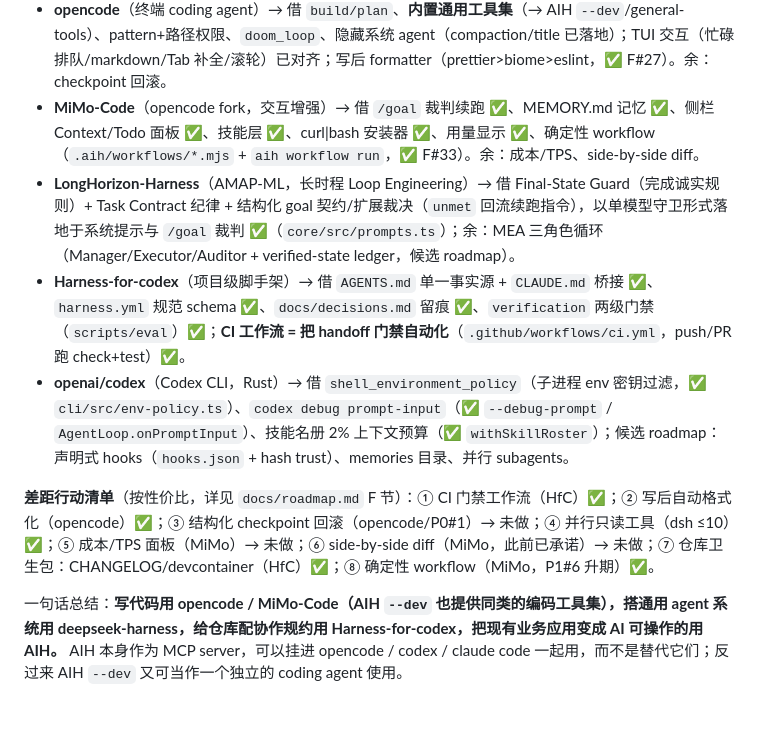
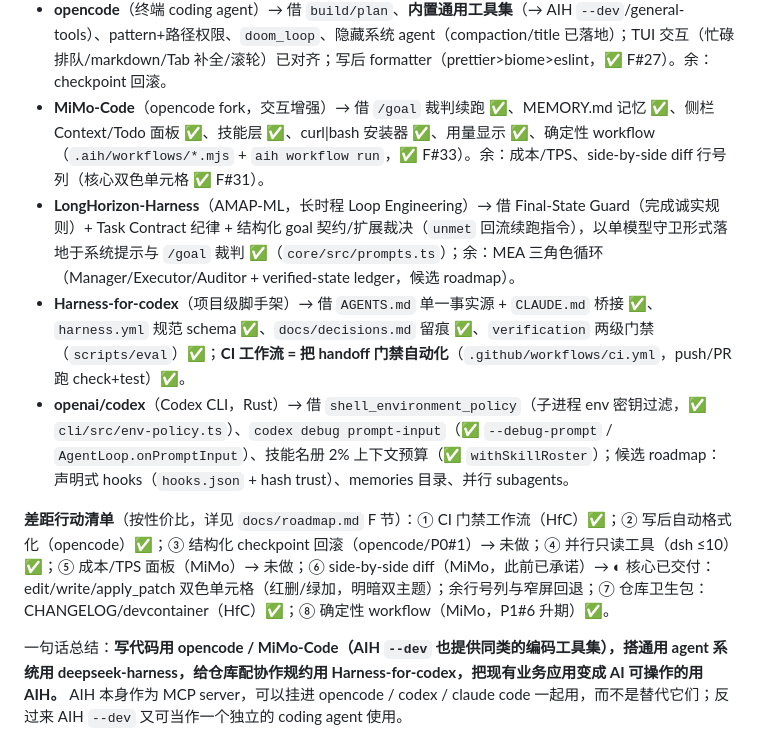
Before and after one commit to summit4you/aih, a Markdown page: README.md, the part around the change. GitHub-like rendering; blank space fills up the shorter version.

Commit message:
docs(readme): mark F#31 side-by-side diff core delivered (tinted cells in 95f5e09)

```diff
--- a/README.md
+++ b/README.md
@@ -553,12 +553,12 @@ AIH 与四个主流开源项目定位不同、各有侧重。下表从使用者
 
 - **deepseek-harness**（agent 运行时平台）→ 借 `Session Log` 回放不变量、`sessions.fork`、`pre/post-execute` 钩子、goals/续跑方向、并行只读工具（≤N 有界并发，✅ F#29）—— 余：沙箱 seam、后台 jobs（roadmap D/F）。
 - **opencode**（终端 coding agent）→ 借 `build/plan`、**内置通用工具集**（→ AIH `--dev`/general-tools）、pattern+路径权限、`doom_loop`、隐藏系统 agent（compaction/title 已落地）；TUI 交互（忙碌排队/markdown/Tab 补全/滚轮）已对齐；写后 formatter（prettier>biome>eslint，✅ F#27）。余：checkpoint 回滚。
-- **MiMo-Code**（opencode fork，交互增强）→ 借 `/goal` 裁判续跑 ✅、MEMORY.md 记忆 ✅、侧栏 Context/Todo 面板 ✅、技能层 ✅、curl|bash 安装器 ✅、用量显示 ✅、确定性 workflow（`.aih/workflows/*.mjs` + `aih workflow run`，✅ F#33）。余：成本/TPS、side-by-side diff。
+- **MiMo-Code**（opencode fork，交互增强）→ 借 `/goal` 裁判续跑 ✅、MEMORY.md 记忆 ✅、侧栏 Context/Todo 面板 ✅、技能层 ✅、curl|bash 安装器 ✅、用量显示 ✅、确定性 workflow（`.aih/workflows/*.mjs` + `aih workflow run`，✅ F#33）。余：成本/TPS、side-by-side diff 行号列（核心双色单元格 ✅ F#31）。
 - **LongHorizon-Harness**（AMAP-ML，长时程 Loop Engineering）→ 借 Final-State Guard（完成诚实规则）+ Task Contract 纪律 + 结构化 goal 契约/扩展裁决（`unmet` 回流续跑指令），以单模型守卫形式落地于系统提示与 `/goal` 裁判 ✅（`core/src/prompts.ts`）；余：MEA 三角色循环（Manager/Executor/Auditor + verified-state ledger，候选 roadmap）。
 - **Harness-for-codex**（项目级脚手架）→ 借 `AGENTS.md` 单一事实源 + `CLAUDE.md` 桥接 ✅、`harness.yml` 规范 schema ✅、`docs/decisions.md` 留痕 ✅、`verification` 两级门禁（`scripts/eval`）✅；**CI 工作流 = 把 handoff 门禁自动化**（`.github/workflows/ci.yml`，push/PR 跑 check+test）✅。
 - **openai/codex**（Codex CLI，Rust）→ 借 `shell_environment_policy`（子进程 env 密钥过滤，✅ `cli/src/env-policy.ts`）、`codex debug prompt-input`（✅ `--debug-prompt` / `AgentLoop.onPromptInput`）、技能名册 2% 上下文预算（✅ `withSkillRoster`）；候选 roadmap：声明式 hooks（`hooks.json` + hash trust）、memories 目录、并行 subagents。
 
-**差距行动清单**（按性价比，详见 `docs/roadmap.md` F 节）：① CI 门禁工作流（HfC）✅；② 写后自动格式化（opencode）✅；③ 结构化 checkpoint 回滚（opencode/P0#1）→ 未做；④ 并行只读工具（dsh ≤10）✅；⑤ 成本/TPS 面板（MiMo）→ 未做；⑥ side-by-side diff（MiMo，此前已承诺）→ 未做；⑦ 仓库卫生包：CHANGELOG/devcontainer（HfC）✅；⑧ 确定性 workflow（MiMo，P1#6 升期）✅。
+**差距行动清单**（按性价比，详见 `docs/roadmap.md` F 节）：① CI 门禁工作流（HfC）✅；② 写后自动格式化（opencode）✅；③ 结构化 checkpoint 回滚（opencode/P0#1）→ 未做；④ 并行只读工具（dsh ≤10）✅；⑤ 成本/TPS 面板（MiMo）→ 未做；⑥ side-by-side diff（MiMo，此前已承诺）→ ◐ 核心已交付：edit/write/apply_patch 双色单元格（红删/绿加，明暗双主题）；余行号列与窄屏回退；⑦ 仓库卫生包：CHANGELOG/devcontainer（HfC）✅；⑧ 确定性 workflow（MiMo，P1#6 升期）✅。
 
 一句话总结：**写代码用 opencode / MiMo-Code（AIH `--dev` 也提供同类的编码工具集），搭通用 agent 系统用 deepseek-harness，给仓库配协作规约用 Harness-for-codex，把现有业务应用变成 AI 可操作的用 AIH。** AIH 本身作为 MCP server，可以挂进 opencode / codex / claude code 一起用，而不是替代它们；反过来 AIH `--dev` 又可当作一个独立的 coding agent 使用。
 
```
